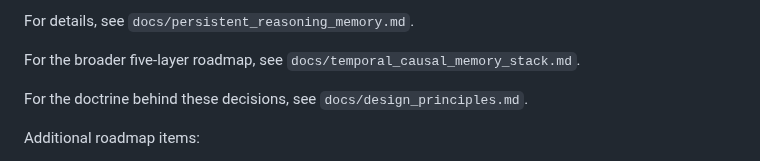
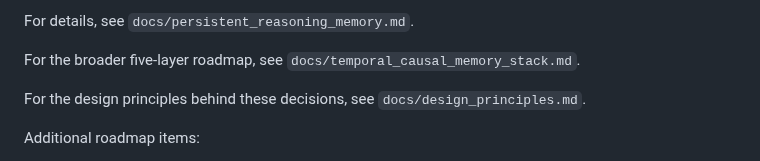
Before and after one commit to safal207/pythiaLabs, a Markdown page: README.md, the part around the change. Drawn GitHub-style.

Commit message:
Polish README wording and spacing for design principles link

```diff
--- a/README.md
+++ b/README.md
@@ -86,8 +86,7 @@ For details, see `docs/persistent_reasoning_memory.md`.
 
 For the broader five-layer roadmap, see `docs/temporal_causal_memory_stack.md`.
 
-For the doctrine behind these decisions, see `docs/design_principles.md`.
-
+For the design principles behind these decisions, see `docs/design_principles.md`.
 
 Additional roadmap items:
 
```
